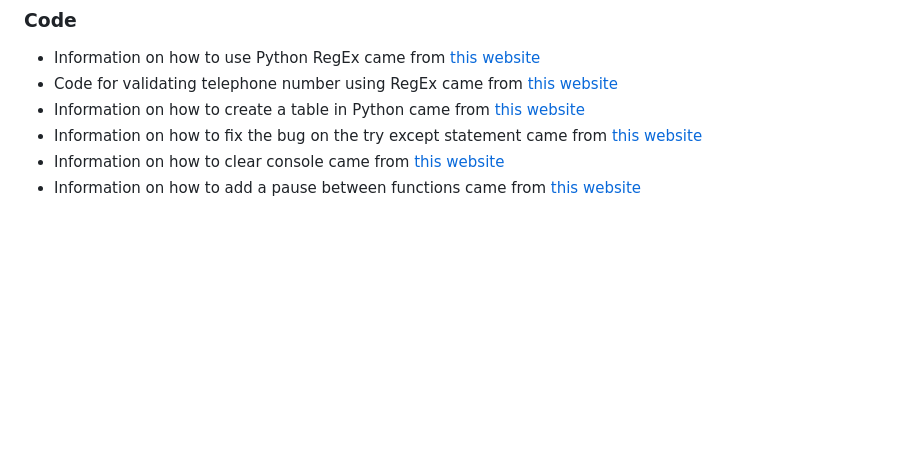
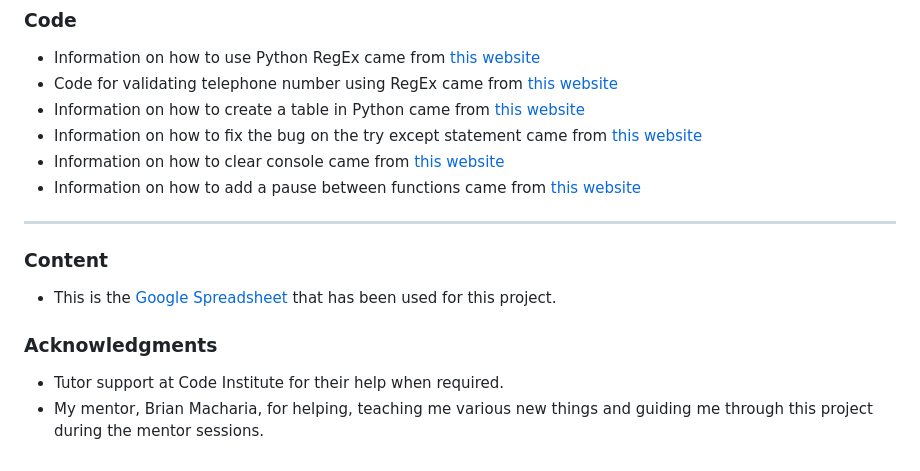
Before and after one commit to TeodoraAlina/pasta-la-vista, a Markdown page: README.md, the part around the change. GitHub-like rendering; blank space fills up the shorter version.

Commit message:
Update credits section in readme.md file

```diff
--- a/README.md
+++ b/README.md
@@ -340,3 +340,11 @@ I’ve been using Gitpod to write my code and using the terminal within to add,
 * Information on how to fix the bug on the try except statement came from [this website](https://stackoverflow.com/questions/20057719/how-to-fix-invalid-syntax-error-at-except-valueerror)
 * Information on how to clear console came from [this website](https://stackoverflow.com/questions/2084508/clear-terminal-in-python/2084521)
 * Information on how to add a pause between functions came from [this website](https://stackoverflow.com/questions/510348/how-do-i-make-a-time-delay)
+***
+
+### Content
+* This is the [Google Spreadsheet](https://docs.google.com/spreadsheets/d/1_8mor_TB0ZE-gW2Sxh5LiO3gbOzIasn0HXfoguFOyiQ/edit?usp=sharing) that has been used for this project.
+
+### Acknowledgments
+* Tutor support at Code Institute for their help when required.
+* My mentor, Brian Macharia, for helping, teaching me various new things and guiding me through this project during the mentor sessions.
```
